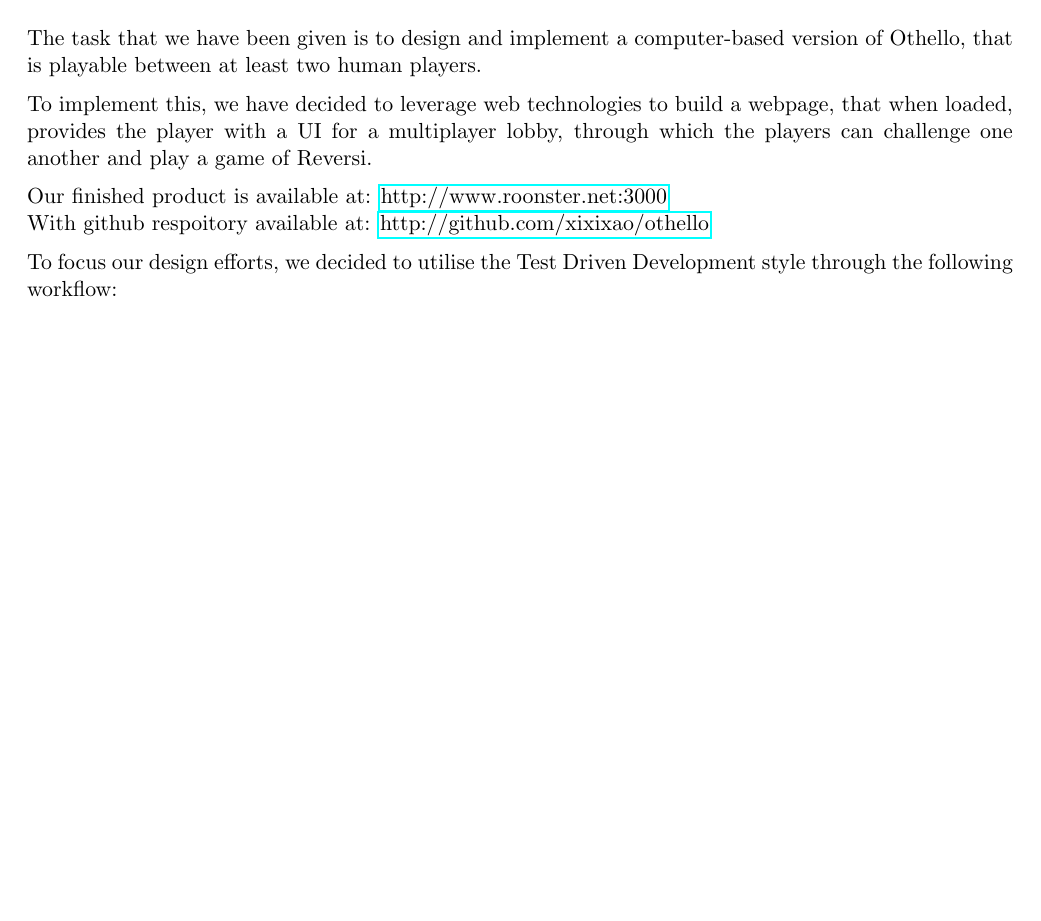
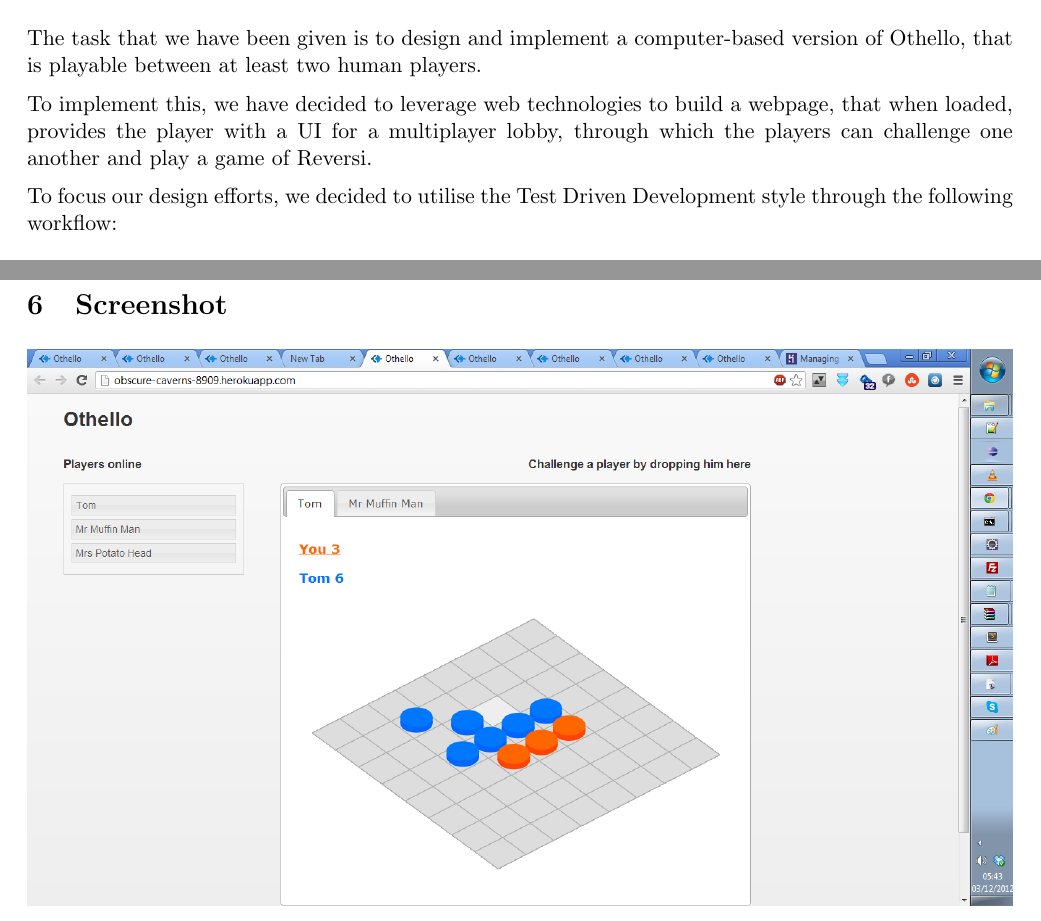
Before and after one commit to ThomasRooney/othello, a LaTeX document (docs/documention.tex): part of page 1 of 6 before the commit and two parts of pages 1 and 7 of 7 after it, the two joined at a grey line, cut so that both start at the same text, the shorter picture padded with empty space. Compiled offline with pdfLaTeX.

Commit message:
Documentation added screenshot

```diff
--- a/docs/documention.tex
+++ b/docs/documention.tex
@@ -31,9 +31,6 @@
 The task that we have been given is to design and implement a computer-based version of Othello, that is playable between at least two human players.
 
 To implement this, we have decided to leverage web technologies to build a webpage, that when loaded, provides the player with a UI for a multiplayer lobby, through which the players can challenge one another and play a game of Reversi.
-
-Our finished product is available at: \href{http://www.roonster.net:3000}{http://www.roonster.net:3000} \\
-With github respoitory available at: \href{http://github.com/xixixao/othello}{http://github.com/xixixao/othello}
 
 To focus our design efforts, we decided to utilise the Test Driven Development style through the following workflow:
 \begin{enumerate}
@@ -140,4 +137,8 @@ We have ensured that our design is clear, through commenting our code as we have
 We have ensured that our design is scalable, via a split between HTTP servers and the websocket backend. The websocket backend is built in such a way that it could be easily scaled via a MapReduce style framework, simply splitting games and sockets between multiple servers.
 
 We have ensured that we have a flexibility in our design, via multiple levels of abstraction away from internal representations of data. This means that our code is easily maintainable and extensible with minimal effort.
+
+\section{Screenshot}
+
+\includegraphics[width=\textwidth]{Screenshot.png}
 \end{document}
```
Also changed, not shown: docs/Screenshot.png (added), docs/documention.pdf, 3 other files.
